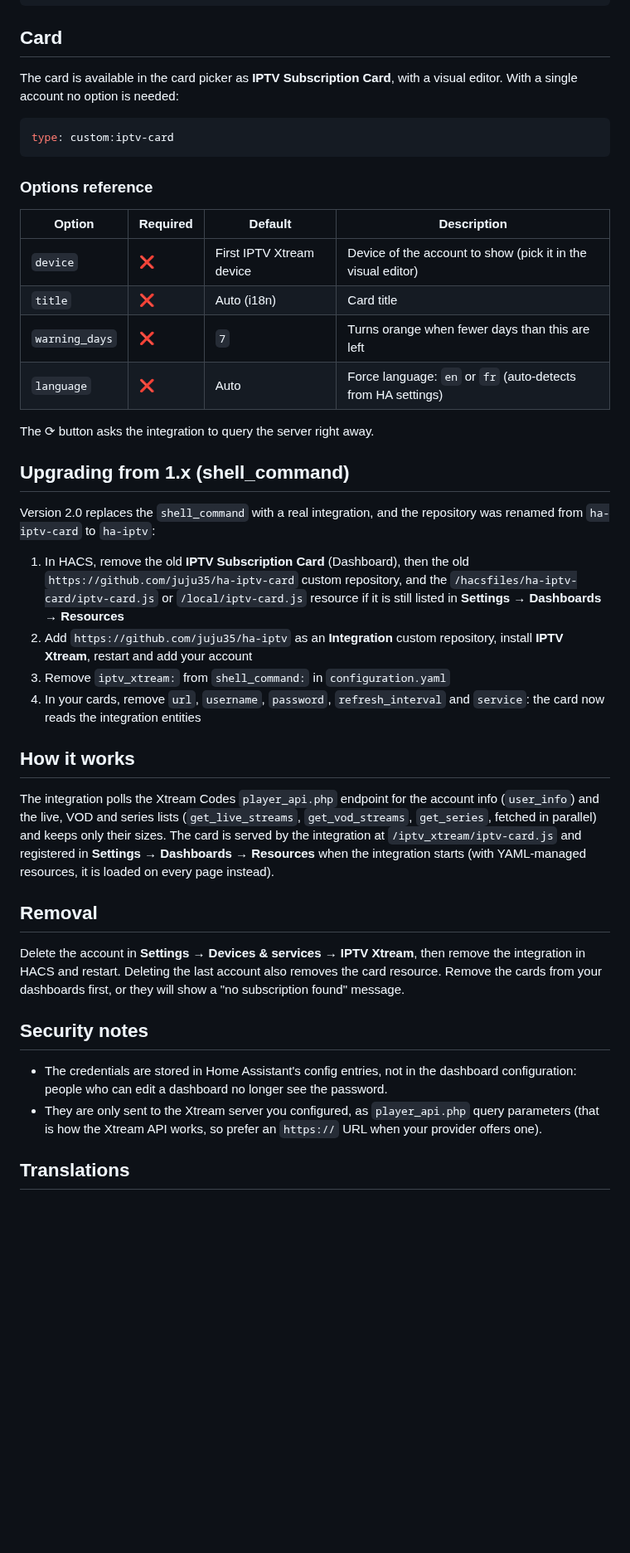
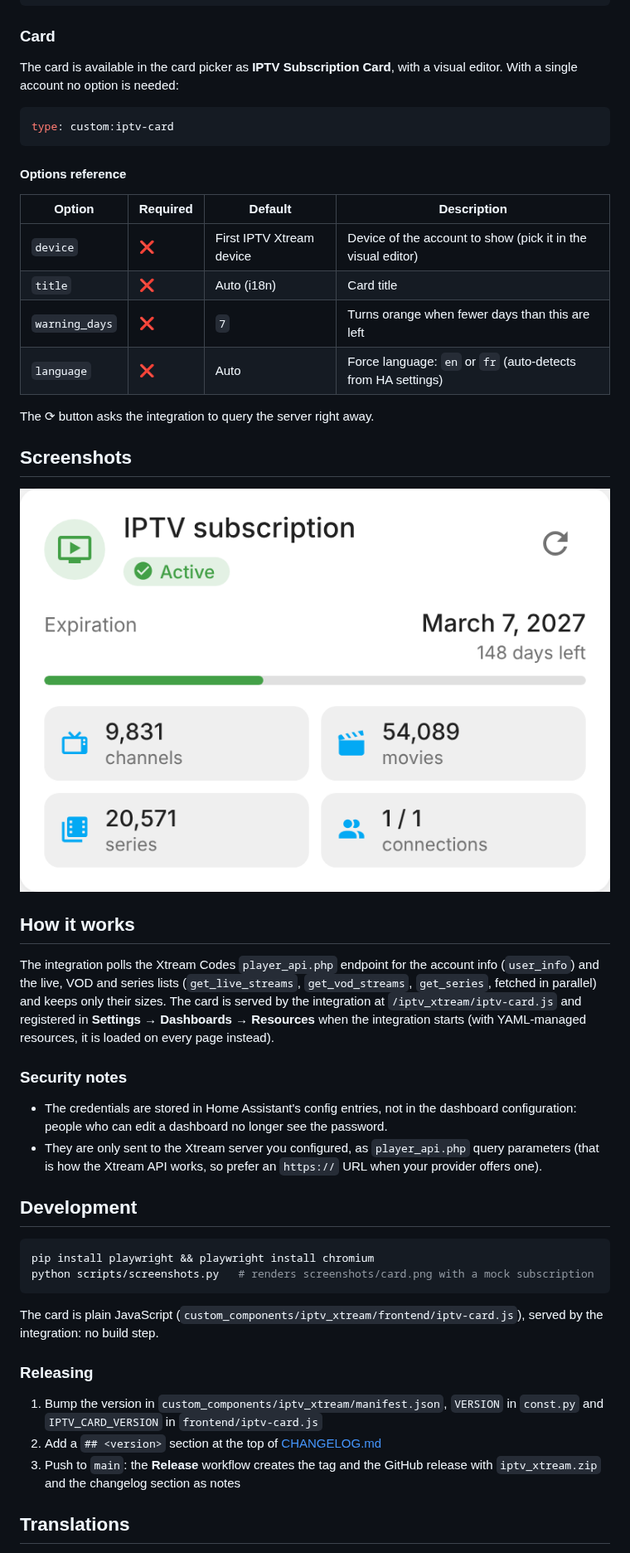
Before and after one commit to juju35/ha-iptv, a Markdown page: README.md, the part around one of its changes. Shown at 83% size. GitHub-like rendering; pictures changed too: screenshots/card.png; blank space fills up the shorter version.

````diff
--- a/README.md
+++ b/README.md
@@ -94,7 +108,7 @@ actions:
       message: "IPTV subscription expires in {{ states('sensor.my_account_days_left') }} days"
 ```
 
-## Card
+### Card
 
 The card is available in the card picker as **IPTV Subscription Card**, with a visual editor. With a single account no option is needed:
 
@@ -102,7 +116,7 @@ The card is available in the card picker as **IPTV Subscription Card**, with a v
 type: custom:iptv-card
 ```
 
-### Options reference
+#### Options reference
 
 | Option | Required | Default | Description |
 |---|---|---|---|
@@ -113,27 +127,33 @@ type: custom:iptv-card
 
 The ⟳ button asks the integration to query the server right away.
 
-## Upgrading from 1.x (shell_command)
+## Screenshots
 
-Version 2.0 replaces the `shell_command` with a real integration, and the repository was renamed from `ha-iptv-card` to `ha-iptv`:
-
-1. In HACS, remove the old **IPTV Subscription Card** (Dashboard), then the old `https://github.com/juju35/ha-iptv-card` custom repository, and the `/hacsfiles/ha-iptv-card/iptv-card.js` or `/local/iptv-card.js` resource if it is still listed in **Settings → Dashboards → Resources**
-2. Add `https://github.com/juju35/ha-iptv` as an **Integration** custom repository, install **IPTV Xtream**, restart and add your account
-3. Remove `iptv_xtream:` from `shell_command:` in `configuration.yaml`
-4. In your cards, remove `url`, `username`, `password`, `refresh_interval` and `service`: the card now reads the integration entities
+![iptv-card](https://raw.githubusercontent.com/juju35/ha-iptv/main/screenshots/card.png)
 
 ## How it works
 
 The integration polls the Xtream Codes `player_api.php` endpoint for the account info (`user_info`) and the live, VOD and series lists (`get_live_streams`, `get_vod_streams`, `get_series`, fetched in parallel) and keeps only their sizes. The card is served by the integration at `/iptv_xtream/iptv-card.js` and registered in **Settings → Dashboards → Resources** when the integration starts (with YAML-managed resources, it is loaded on every page instead).
 
-## Removal
-
-Delete the account in **Settings → Devices & services → IPTV Xtream**, then remove the integration in HACS and restart. Deleting the last account also removes the card resource. Remove the cards from your dashboards first, or they will show a "no subscription found" message.
-
-## Security notes
+### Security notes
 
 - The credentials are stored in Home Assistant's config entries, not in the dashboard configuration: people who can edit a dashboard no longer see the password.
 - They are only sent to the Xtream server you configured, as `player_api.php` query parameters (that is how the Xtream API works, so prefer an `https://` URL when your provider offers one).
+
+## Development
+
+```bash
+pip install playwright && playwright install chromium
+python scripts/screenshots.py   # renders screenshots/card.png with a mock subscription
+```
+
+The card is plain JavaScript (`custom_components/iptv_xtream/frontend/iptv-card.js`), served by the integration: no build step.
+
+### Releasing
+
+1. Bump the version in `custom_components/iptv_xtream/manifest.json`, `VERSION` in `const.py` and `IPTV_CARD_VERSION` in `frontend/iptv-card.js`
+2. Add a `## <version>` section at the top of [CHANGELOG.md](CHANGELOG.md)
+3. Push to `main`: the **Release** workflow creates the tag and the GitHub release with `iptv_xtream.zip` and the changelog section as notes
 
 ## Translations
 
````
Also changed, not shown: other parts of README.md (+21 -7 lines), CHANGELOG.md (+20 -6 lines), 7 other files.
